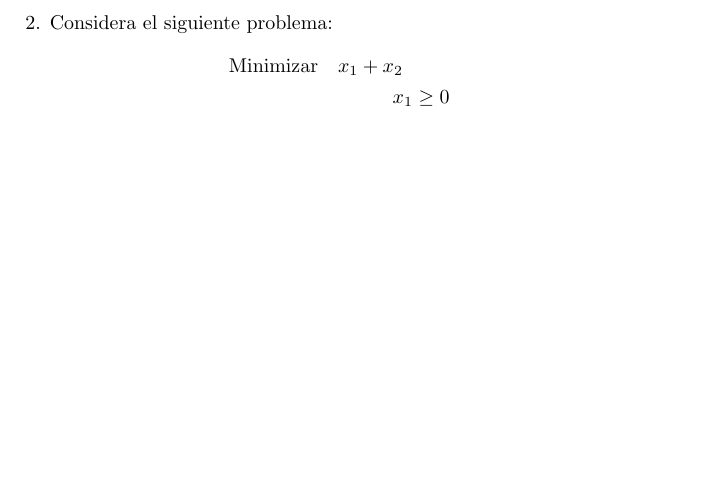
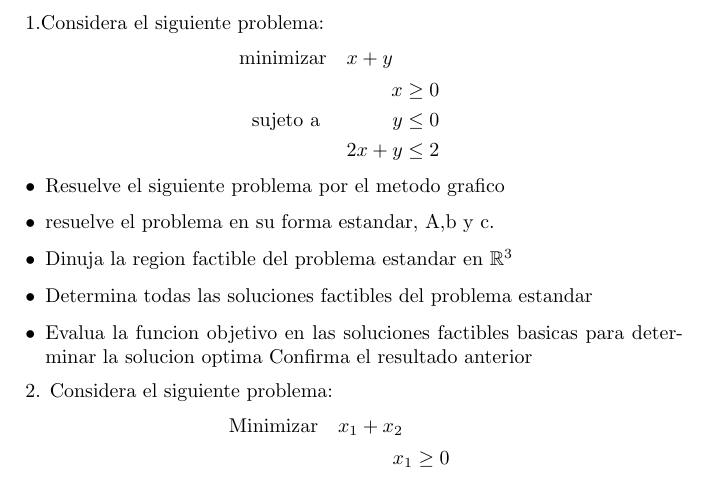
Before and after one commit to SnowDife/Progremacion_Lineal, a LaTeX document (ejercicios.tex): part of the page, cut at the place of the change, the shorter picture padded with empty space. Compiled offline with pdfLaTeX.

Commit message:
Update ejercicios.tex

```diff
--- a/ejercicios.tex
+++ b/ejercicios.tex
@@ -4,6 +4,26 @@
 \usepackage[utf8]{inputenc}
 
 \begin{document}
+1.Considera el siguiente problema:
+\begin{equation*}
+  \begin{aligned}
+      \text{minimizar} \quad & x+y \\
+      \text{sujeto a } \quad &
+      \begin{aligned}
+        x & \geq 0 \\
+        y & \leq 0 \\
+        2x+y & \leq 2
+      \end{aligned}
+  \end{aligned}
+\end{equation*}
+\begin{itemize}
+\item Resuelve el siguiente problema por el metodo grafico
+\item resuelve el problema en su forma estandar, A,b y c.
+\item Dinuja la region factible del problema estandar en $\mathbb{R}^3$
+\item Determina todas las soluciones factibles del problema estandar
+  \item Evalua la funcion objetivo en las soluciones factibles basicas para determinar la solucion optima Confirma el resultado anterior
+  \end{itemize}
+
 2. Considera el siguiente problema:
 \begin{equation*}
   \begin{aligned}
```
